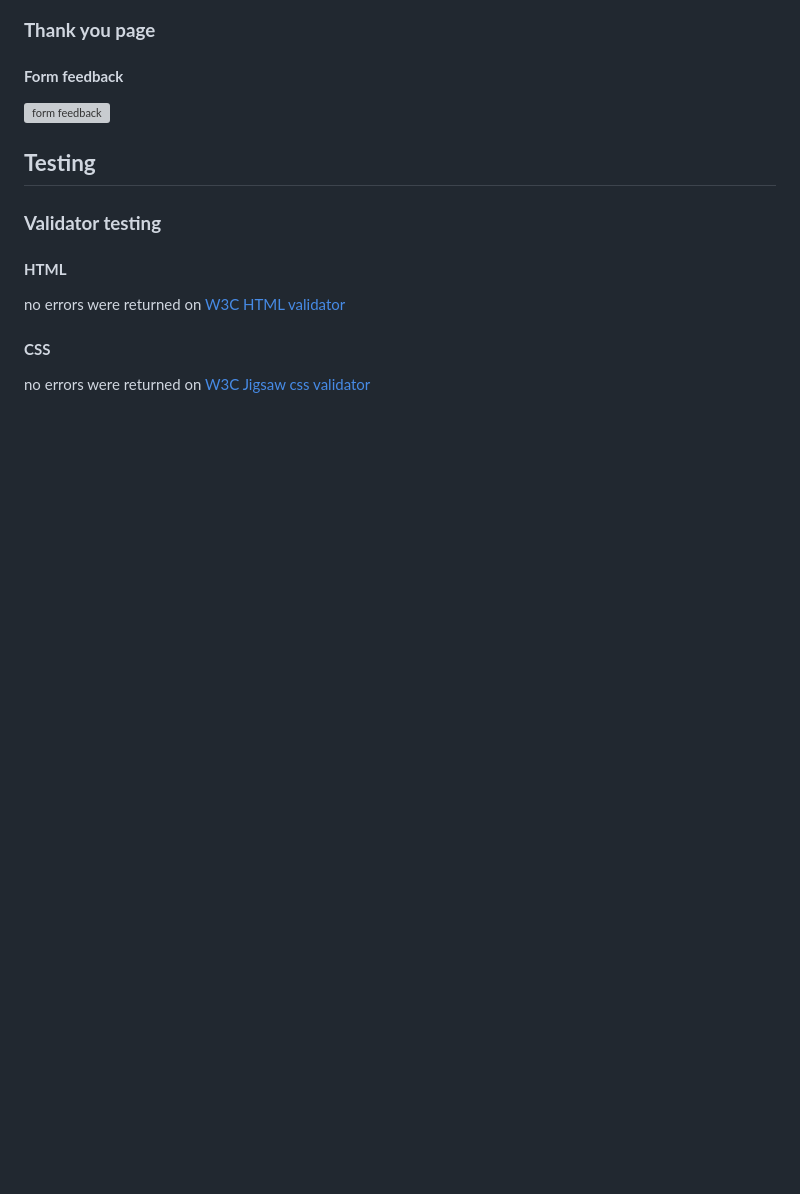
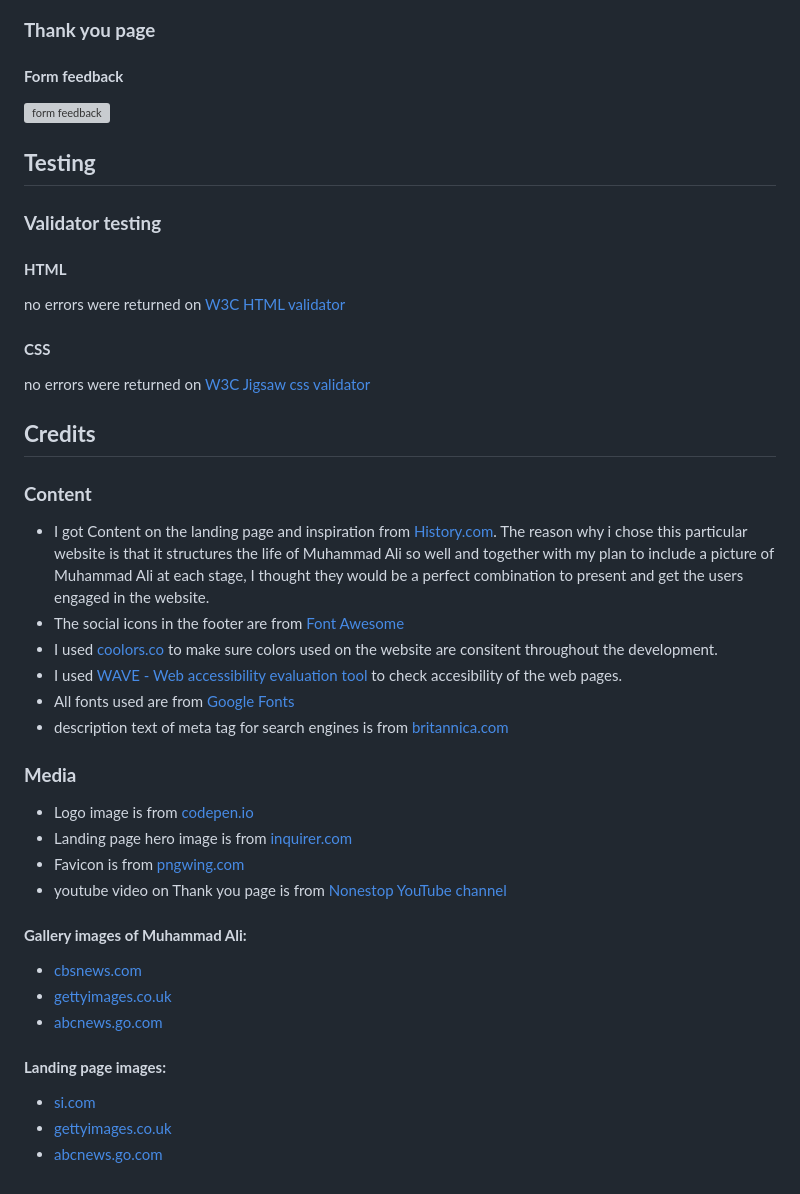
Before and after one commit to Faysal-Ahmed-Aweys/Muhammad-Ali, a Markdown page: README.md, the part around the change printed below. Drawn GitHub-style; blank space fills up the shorter version; grey boxes are pictures that could not be loaded.

```diff
--- a/README.md
+++ b/README.md
@@ -92,3 +107,29 @@ no errors were returned on [W3C HTML validator](https://validator.w3.org/nu/?doc
 
 #### **CSS**
 no errors were returned on [W3C Jigsaw css validator](https://jigsaw.w3.org/css-validator/validator?uri=https%3A%2F%2Ffaysal-ahmed-aweys.github.io%2FMuhammad-Ali%2F&profile=css3svg&usermedium=all&warning=1&vextwarning=&lang=en)
+
+## **Credits**
+### **Content**
+* I got Content on the landing page and inspiration from [History.com](https://www.history.com/topics/black-history/muhammad-ali). The reason why i chose this particular website is that it structures the life of Muhammad Ali so well and together with my plan to include a picture of Muhammad Ali at each stage, I thought they would be a perfect combination to present and get the users engaged in the website.
+* The social icons in the footer are from [Font Awesome](https://fontawesome.com/)
+* I used [coolors.co](https://coolors.co/) to make sure colors used on the website are consitent throughout the development.
+* I used [WAVE - Web accessibility evaluation tool](https://wave.webaim.org/) to check accesibility of the web pages.
+* All fonts used are from [Google Fonts](https://fonts.google.com/)
+* description text of meta tag for search engines is from [britannica.com](https://www.britannica.com/biography/Muhammad-Ali-boxer)
+
+### **Media**
+
+* Logo image is from [codepen.io](https://codepen.io/kogo_olive/pen/QdbVZW)
+* Landing page hero image is from [inquirer.com](https://www.inquirer.com/philly/sports/20160604_The_Greatest_-_Muhammad_Ali_-_dies_at_xx.html)
+* Favicon is from [pngwing.com](https://www.pngwing.com/en/search?q=muhammad+Ali)
+* youtube video on Thank you page is from [Nonestop YouTube channel](https://www.youtube.com/watch?v=X-NW3NlL7W0 )
+
+#### **Gallery images of Muhammad Ali:**
+* [cbsnews.com](https://www.cbsnews.com/pictures/rare-photos-of-muhammad-ali/9/)
+* [gettyimages.co.uk](https://www.gettyimages.co.uk/photos/muhammad-ali?assettype=image&family=editorial&phrase=muhammad%20ali&sort=best)
+* [abcnews.go.com](https://abcnews.go.com/US/photos/muhammad-ali-years-18391664)
+
+#### **Landing page images:**
+* [si.com](https://www.si.com/boxing/2012/01/17/17muhammad-ali-turns-70)
+* [gettyimages.co.uk](https://www.gettyimages.co.uk/photos/muhammad-ali?assettype=image&family=editorial&phrase=muhammad%20ali&sort=best)
+* [abcnews.go.com](https://abcnews.go.com/US/photos/muhammad-ali-years-18391664)
```
Also changed, not shown: other parts of README.md (+15 -0 lines), assets/docs/screenshots/colorscheme.png (added).
